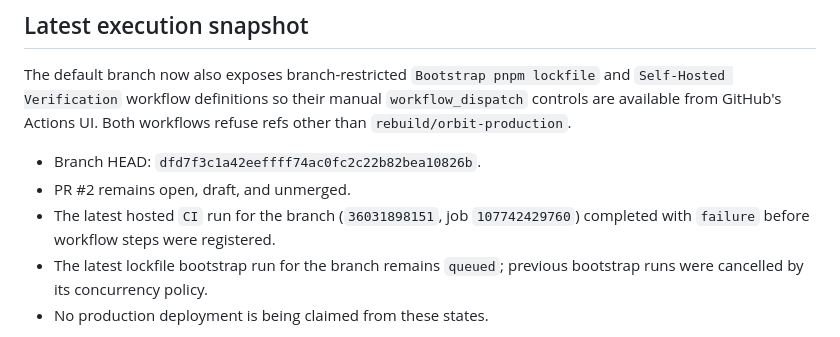
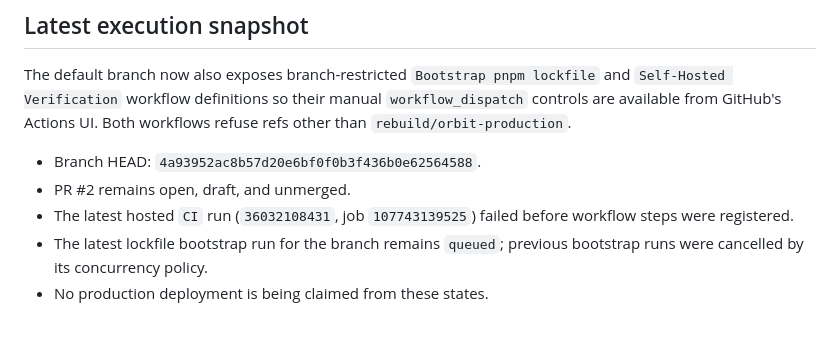
Before and after one commit to ahmedsaturki/ORBIT-MARKETING-OS, a Markdown page: docs/RELEASE_READINESS.md, the part around the change. GitHub-like rendering.

Commit message:
docs: refresh verification state at current HEAD

```diff
--- a/docs/RELEASE_READINESS.md
+++ b/docs/RELEASE_READINESS.md
@@ -78,9 +78,9 @@ The connected Vercel project is `orbit-marketing-os`. The repository configurati
 The default branch now also exposes branch-restricted `Bootstrap pnpm lockfile` and `Self-Hosted Verification` workflow definitions so their manual `workflow_dispatch` controls are available from GitHub's Actions UI. Both workflows refuse refs other than `rebuild/orbit-production`.
 
 
-- Branch HEAD: `dfd7f3c1a42eeffff74ac0fc2c22b82bea10826b`.
+- Branch HEAD: `4a93952ac8b57d20e6bf0f0b3f436b0e62564588`.
 - PR #2 remains open, draft, and unmerged.
-- The latest hosted `CI` run for the branch (`36031898151`, job `107742429760`) completed with `failure` before workflow steps were registered.
+- The latest hosted `CI` run (`36032108431`, job `107743139525`) failed before workflow steps were registered.
 - The latest lockfile bootstrap run for the branch remains `queued`; previous bootstrap runs were cancelled by its concurrency policy.
 - No production deployment is being claimed from these states.
 
```
